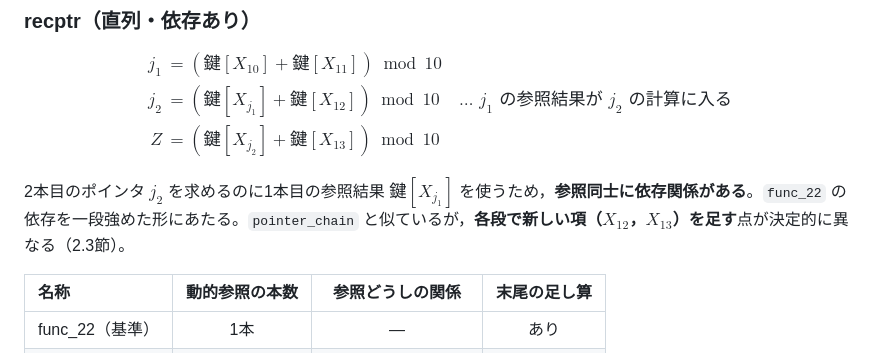
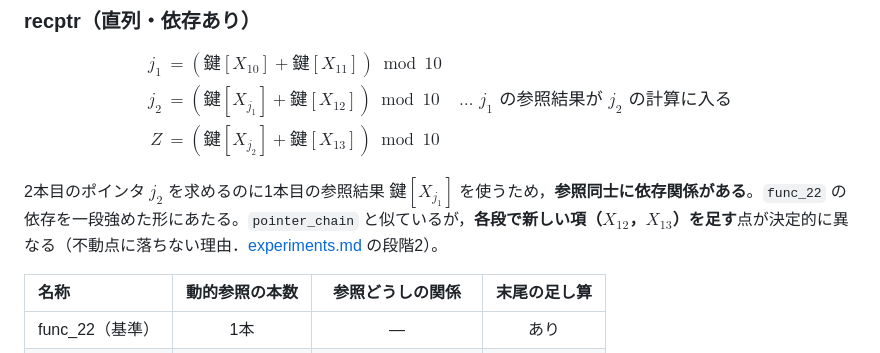
Before and after one commit to Naruto-Takahashi/human-computable-passwords, a Markdown page: docs/hcp_background.md, the part around the change. GitHub-like rendering.

Commit message:
📝 docs: hcp_background.md に残っていた報告書内の節参照を直す
「（2.3節）」という参照が1箇所残っていた。報告書の節番号なので正本では
意味を成さない。experiments.md の段階2 への参照に置き換えた。

Co-Authored-By: Claude Opus 5 <noreply@anthropic.com>
Claude-Session: https://claude.ai/code/session_01PyLv8PTB1GuqL2YmJhAULP

```diff
--- a/docs/hcp_background.md
+++ b/docs/hcp_background.md
@@ -173,7 +173,7 @@ j_2 &= (\text{鍵}[X_{j_1}] + \text{鍵}[X_{12}]) \bmod 10
 Z   &= (\text{鍵}[X_{j_2}] + \text{鍵}[X_{13}]) \bmod 10
 \end{aligned}$$
 
-2本目のポインタ $j_2$ を求めるのに1本目の参照結果 $\text{鍵}[X_{j_1}]$ を使うため，**参照同士に依存関係がある**。`func_22` の依存を一段強めた形にあたる。`pointer_chain` と似ているが，**各段で新しい項（$X_{12}$，$X_{13}$）を足す**点が決定的に異なる（2.3節）。
+2本目のポインタ $j_2$ を求めるのに1本目の参照結果 $\text{鍵}[X_{j_1}]$ を使うため，**参照同士に依存関係がある**。`func_22` の依存を一段強めた形にあたる。`pointer_chain` と似ているが，**各段で新しい項（$X_{12}$，$X_{13}$）を足す**点が決定的に異なる（不動点に落ちない理由．[experiments.md](experiments.md) の段階2）。
 
 | 名称 | 動的参照の本数 | 参照どうしの関係 | 末尾の足し算 |
 | :-------------- | :----------: | :--------------: | :----------: |
```
